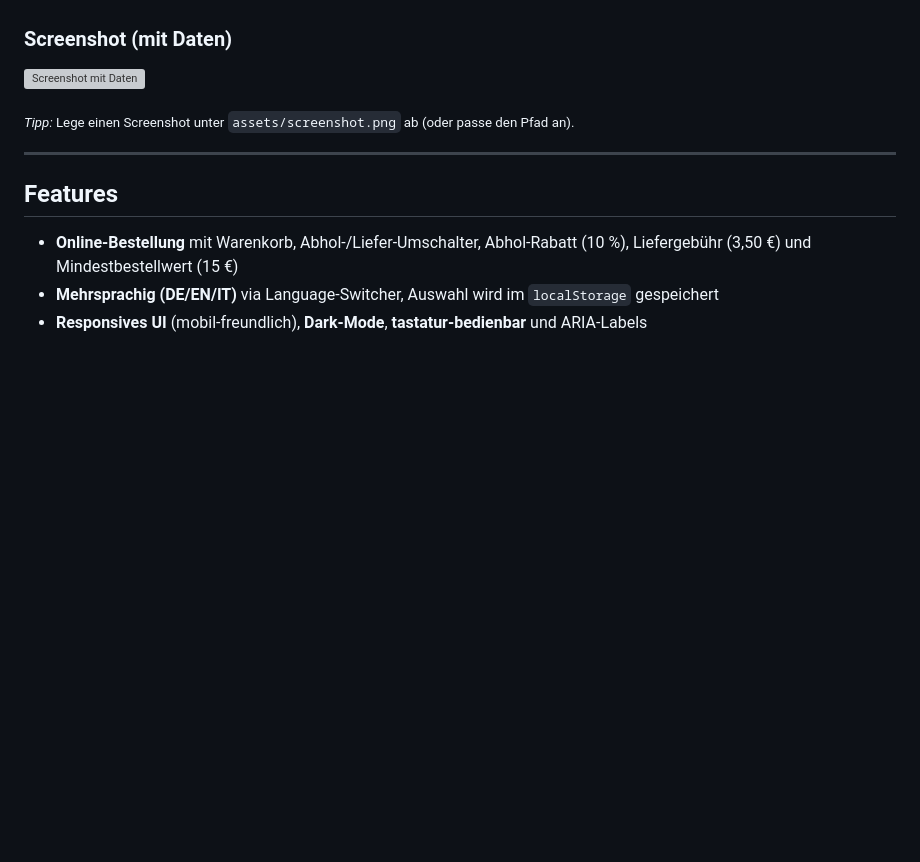
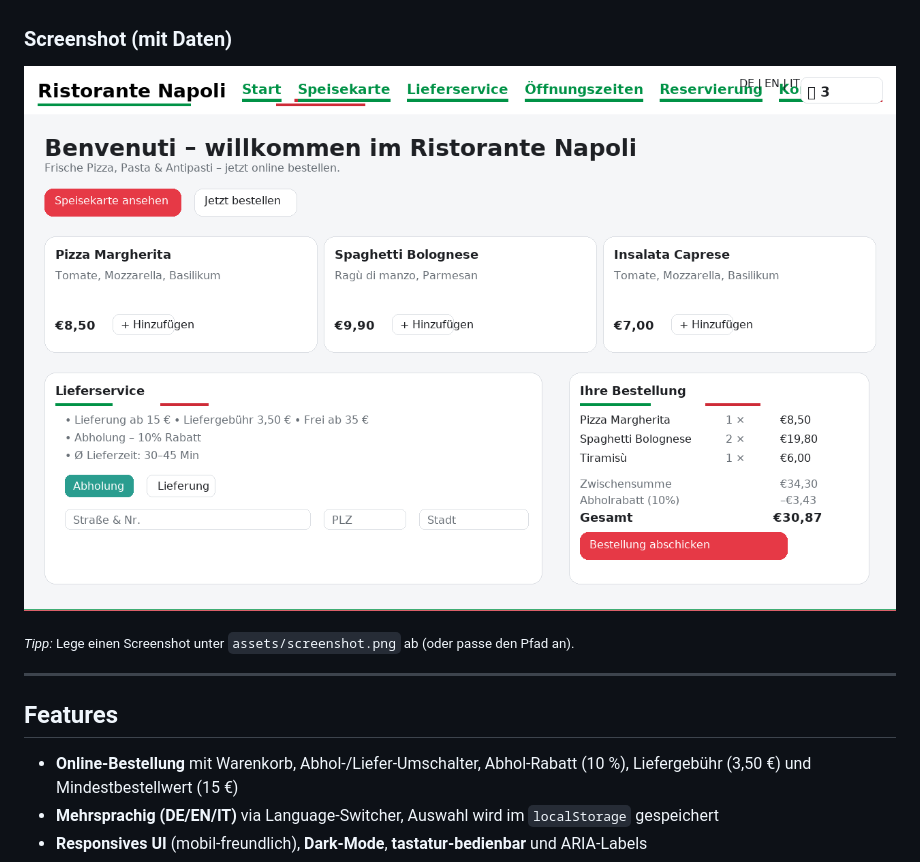
Before and after one commit to AndAsp317/WebseiteRestaurant, a Markdown page: README.md, the part around the change. GitHub-like rendering; blank space fills up the shorter version; grey boxes are pictures that could not be loaded.

```diff
--- a/README.md
+++ b/README.md
@@ -4,7 +4,7 @@ Eine moderne, mehrsprachige Restaurant‑Website mit **Online‑Bestellung**, **
 Technologien: **HTML5 · CSS3 · Vanilla JS**
 
 ### Screenshot (mit Daten)
-![Screenshot mit Daten](./assets/preview.png)
+![Screenshot mit Daten](preview.png)
 
 <sub>_Tipp:_ Lege einen Screenshot unter `assets/screenshot.png` ab (oder passe den Pfad an).</sub>
 
```
